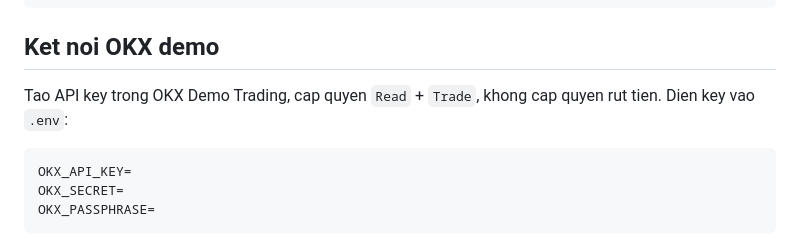
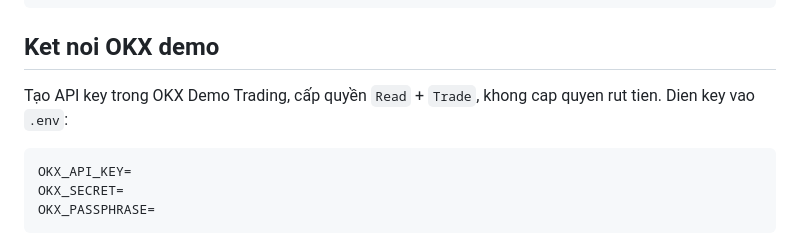
Before and after one commit to TranThinh112/Crypto_Bunny, a Markdown page: README.md, the part around the change. Rendered like a GitHub page.

Commit message:
re deploy

````diff
--- a/README.md
+++ b/README.md
@@ -38,7 +38,7 @@ python -m crypto_trader trade --config config.yaml
 
 ## Ket noi OKX demo
 
-Tao API key trong OKX Demo Trading, cap quyen `Read` + `Trade`, khong cap quyen rut tien. Dien key vao `.env`:
+Tạo API key trong OKX Demo Trading, cấp quyền `Read` + `Trade`, khong cap quyen rut tien. Dien key vao `.env`:
 
 ```dotenv
 OKX_API_KEY=
````
